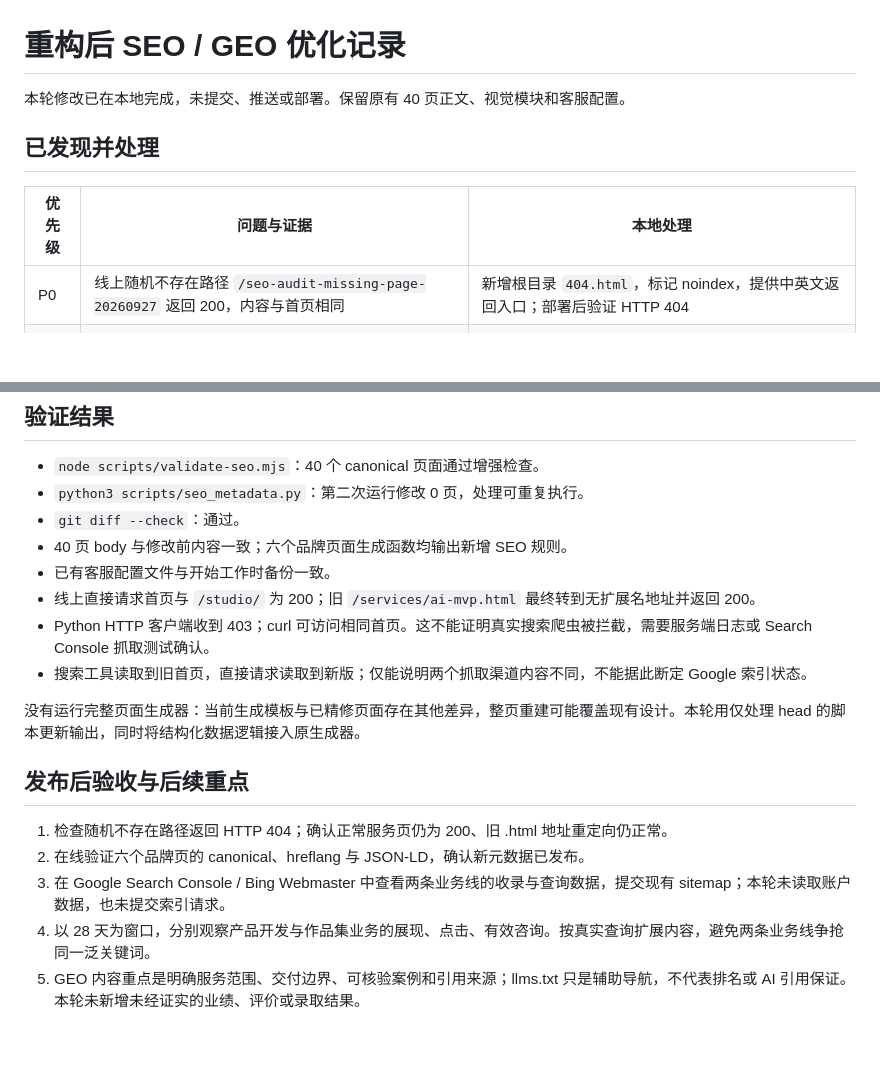
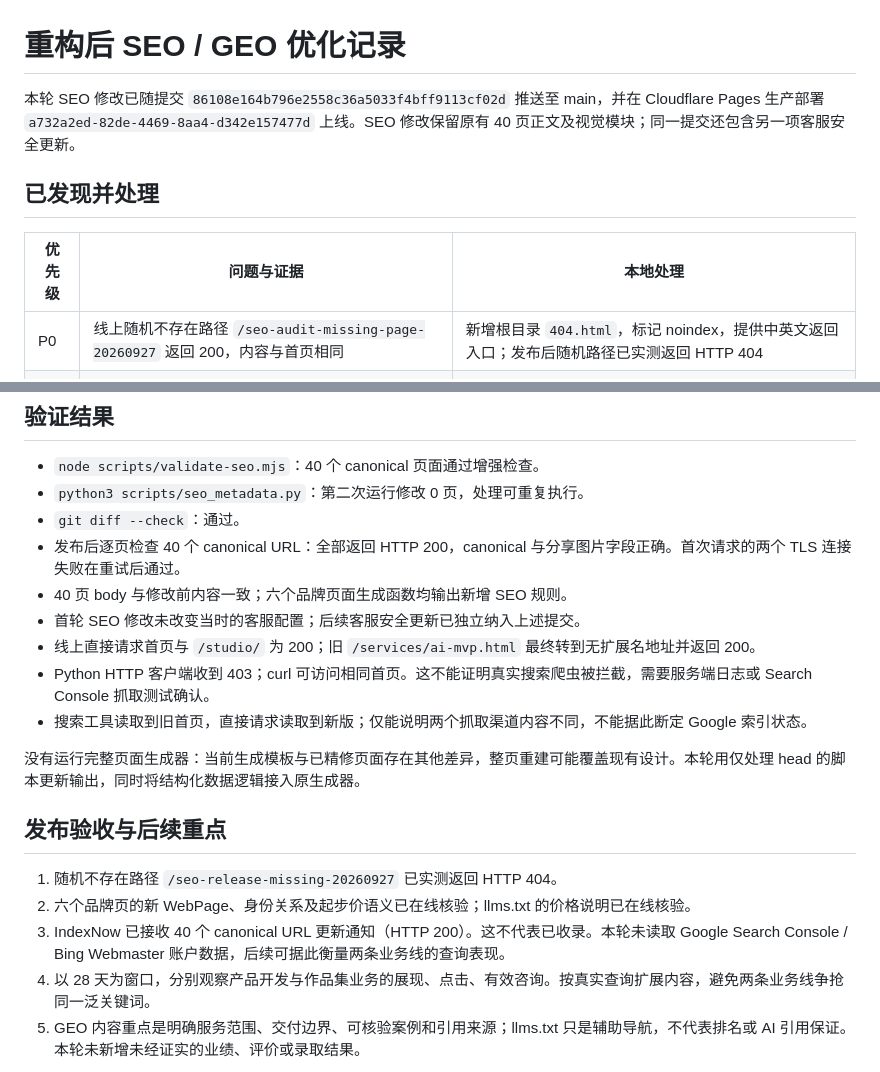
Before and after one commit to joeymilano/DesignLabWebsite, a Markdown page: docs/seo-geo-audit-2026-09-27.md, 2 parts joined by grey strips. Drawn GitHub-style; blank space fills up the shorter version.

Commit message:
docs: record SEO production verification and IndexNow acceptance

```diff
--- a/docs/seo-geo-audit-2026-09-27.md
+++ b/docs/seo-geo-audit-2026-09-27.md
@@ -1,12 +1,12 @@
 # 重构后 SEO / GEO 优化记录
 
-本轮修改已在本地完成，未提交、推送或部署。保留原有 40 页正文、视觉模块和客服配置。
+本轮 SEO 修改已随提交 `86108e164b796e2558c36a5033f4bff9113cf02d` 推送至 main，并在 Cloudflare Pages 生产部署 `a732a2ed-82de-4469-8aa4-d342e157477d` 上线。SEO 修改保留原有 40 页正文及视觉模块；同一提交还包含另一项客服安全更新。
 
 ## 已发现并处理
 
 | 优先级 | 问题与证据 | 本地处理 |
 | --- | --- | --- |
-| P0 | 线上随机不存在路径 `/seo-audit-missing-page-20260927` 返回 200，内容与首页相同 | 新增根目录 `404.html`，标记 noindex，提供中英文返回入口；部署后验证 HTTP 404 |
+| P0 | 线上随机不存在路径 `/seo-audit-missing-page-20260927` 返回 200，内容与首页相同 | 新增根目录 `404.html`，标记 noindex，提供中英文返回入口；发布后随机路径已实测返回 HTTP 404 |
 | P1 | 六个品牌页面的 Organization.sameAs 把个人网站、Finfold、BillVampire 和个人 GitHub 视作同一机构 | 移除错误身份关联，保留 founder 关系及页面中的产品证据 |
 | P1 | 两条业务线的服务报价为“起”，结构化数据却使用固定 price | 改为 PriceSpecification.minPrice，保留原有金额 |
 | P1 | 作品集诊断结构化描述为免费，而可见页面写明完整报告 ¥299 | 统一为基础评分免费、完整报告收费；同步 llms.txt |
@@ -19,19 +19,20 @@
 - `node scripts/validate-seo.mjs`：40 个 canonical 页面通过增强检查。
 - `python3 scripts/seo_metadata.py`：第二次运行修改 0 页，处理可重复执行。
 - `git diff --check`：通过。
+- 发布后逐页检查 40 个 canonical URL：全部返回 HTTP 200，canonical 与分享图片字段正确。首次请求的两个 TLS 连接失败在重试后通过。
 - 40 页 body 与修改前内容一致；六个品牌页面生成函数均输出新增 SEO 规则。
-- 已有客服配置文件与开始工作时备份一致。
+- 首轮 SEO 修改未改变当时的客服配置；后续客服安全更新已独立纳入上述提交。
 - 线上直接请求首页与 `/studio/` 为 200；旧 `/services/ai-mvp.html` 最终转到无扩展名地址并返回 200。
 - Python HTTP 客户端收到 403；curl 可访问相同首页。这不能证明真实搜索爬虫被拦截，需要服务端日志或 Search Console 抓取测试确认。
 - 搜索工具读取到旧首页，直接请求读取到新版；仅能说明两个抓取渠道内容不同，不能据此断定 Google 索引状态。
 
 没有运行完整页面生成器：当前生成模板与已精修页面存在其他差异，整页重建可能覆盖现有设计。本轮用仅处理 head 的脚本更新输出，同时将结构化数据逻辑接入原生成器。
 
-## 发布后验收与后续重点
+## 发布验收与后续重点
 
-1. 检查随机不存在路径返回 HTTP 404；确认正常服务页仍为 200、旧 .html 地址重定向仍正常。
-2. 在线验证六个品牌页的 canonical、hreflang 与 JSON-LD，确认新元数据已发布。
-3. 在 Google Search Console / Bing Webmaster 中查看两条业务线的收录与查询数据，提交现有 sitemap；本轮未读取账户数据，也未提交索引请求。
+1. 随机不存在路径 `/seo-release-missing-20260927` 已实测返回 HTTP 404。
+2. 六个品牌页的新 WebPage、身份关系及起步价语义已在线核验；llms.txt 的价格说明已在线核验。
+3. IndexNow 已接收 40 个 canonical URL 更新通知（HTTP 200）。这不代表已收录。本轮未读取 Google Search Console / Bing Webmaster 账户数据，后续可据此衡量两条业务线的查询表现。
 4. 以 28 天为窗口，分别观察产品开发与作品集业务的展现、点击、有效咨询。按真实查询扩展内容，避免两条业务线争抢同一泛关键词。
 5. GEO 内容重点是明确服务范围、交付边界、可核验案例和引用来源；llms.txt 只是辅助导航，不代表排名或 AI 引用保证。本轮未新增未经证实的业绩、评价或录取结果。
 
```
